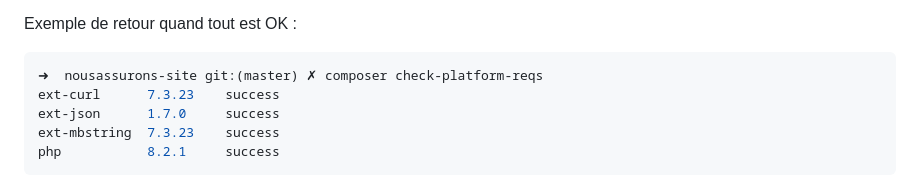
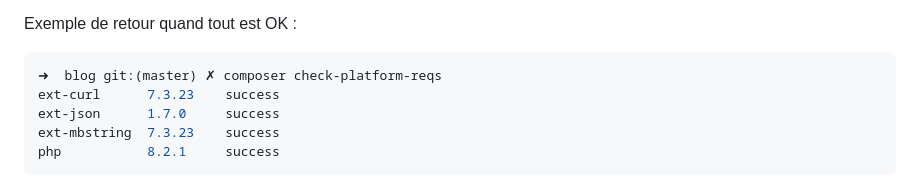
Before and after one commit to FLXwkg/GescoBlog, a Markdown page: README.md, the part around the change. GitHub-like rendering.

Commit message:
:memo: :v1.1.1

````diff
--- a/README.md
+++ b/README.md
@@ -36,7 +36,7 @@ En cas de problème liés au serveur ou aux dépendances de l'application, lance
 Exemple de retour quand tout est OK :
 
 ```bash
-➜  nousassurons-site git:(master) ✗ composer check-platform-reqs
+➜  blog git:(master) ✗ composer check-platform-reqs
 ext-curl      7.3.23    success
 ext-json      1.7.0     success
 ext-mbstring  7.3.23    success
````
